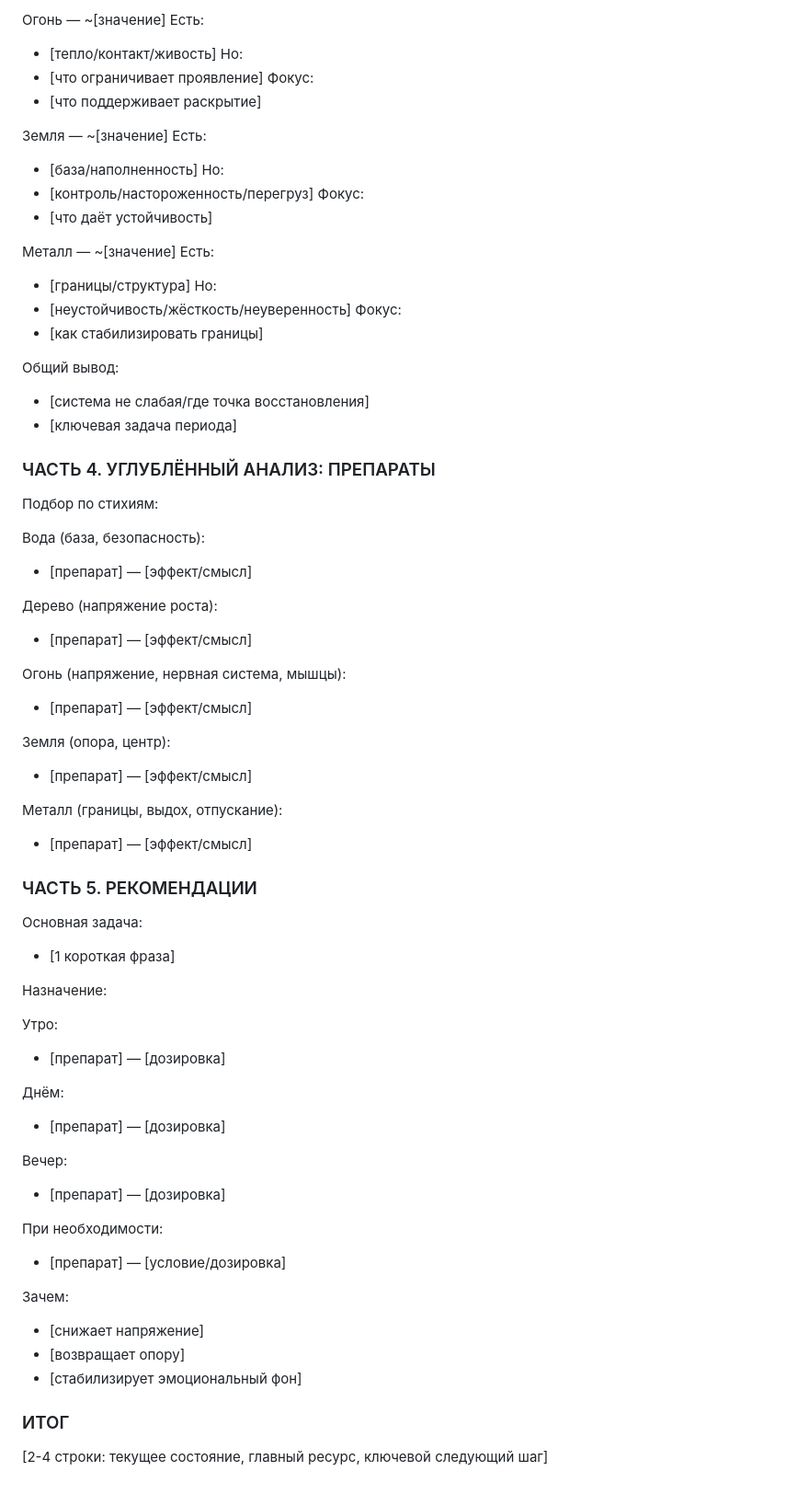
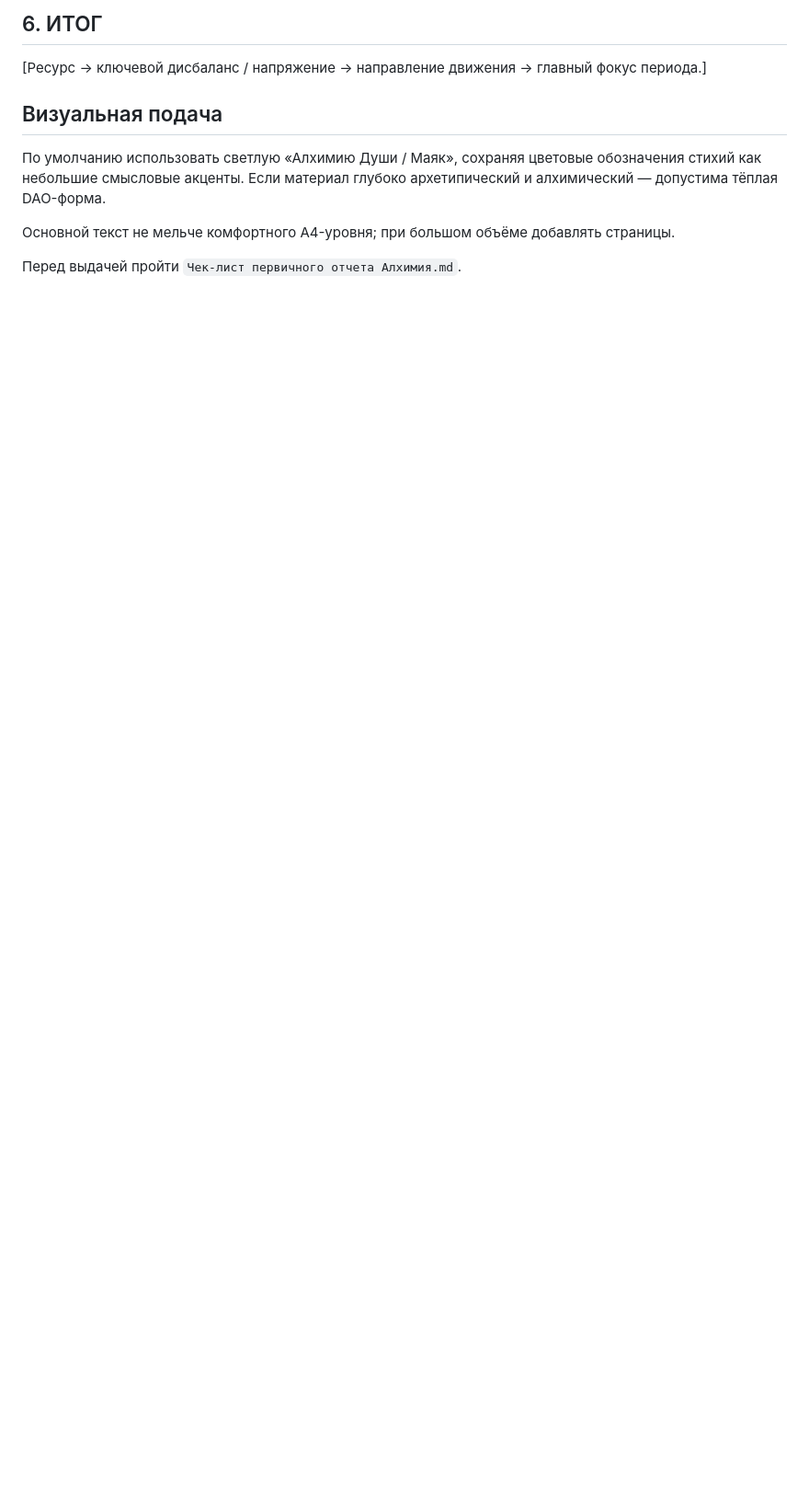
Before and after one commit to andylitvinov-design/dao-usin-bach-report-kit, a Markdown page: Шаблон первичного отчета УСИН.md, the part around one of its changes. Shown at 92% size. GitHub-like rendering; blank space fills up the shorter version.

```diff
--- a/Шаблон первичного отчета УСИН.md
+++ b/Шаблон первичного отчета УСИН.md
@@ -89,75 +82,12 @@
 
-Огонь — ~[значение]
-Есть:
-- [тепло/контакт/живость]
-Но:
-- [что ограничивает проявление]
-Фокус:
-- [что поддерживает раскрытие]
+## 6. ИТОГ
 
-Земля — ~[значение]
-Есть:
-- [база/наполненность]
-Но:
-- [контроль/настороженность/перегруз]
-Фокус:
-- [что даёт устойчивость]
+[Ресурс → ключевой дисбаланс / напряжение → направление движения → главный фокус периода.]
 
-Металл — ~[значение]
-Есть:
-- [границы/структура]
-Но:
-- [неустойчивость/жёсткость/неуверенность]
-Фокус:
-- [как стабилизировать границы]
+## Визуальная подача
 
-Общий вывод:
-- [система не слабая/где точка восстановления]
-- [ключевая задача периода]
+По умолчанию использовать светлую «Алхимию Души / Маяк», сохраняя цветовые обозначения стихий как небольшие смысловые акценты. Если материал глубоко архетипический и алхимический — допустима тёплая DAO-форма.
 
-### ЧАСТЬ 4. УГЛУБЛЁННЫЙ АНАЛИЗ: ПРЕПАРАТЫ
+Основной текст не мельче комфортного A4-уровня; при большом объёме добавлять страницы.
 
-Подбор по стихиям:
-
-Вода (база, безопасность):
-- [препарат] — [эффект/смысл]
-
-Дерево (напряжение роста):
-- [препарат] — [эффект/смысл]
-
-Огонь (напряжение, нервная система, мышцы):
-- [препарат] — [эффект/смысл]
-
-Земля (опора, центр):
-- [препарат] — [эффект/смысл]
-
-Металл (границы, выдох, отпускание):
-- [препарат] — [эффект/смысл]
-
-### ЧАСТЬ 5. РЕКОМЕНДАЦИИ
-
-Основная задача:
-- [1 короткая фраза]
-
-Назначение:
-
-Утро:
-- [препарат] — [дозировка]
-
-Днём:
-- [препарат] — [дозировка]
-
-Вечер:
-- [препарат] — [дозировка]
-
-При необходимости:
-- [препарат] — [условие/дозировка]
-
-Зачем:
-- [снижает напряжение]
-- [возвращает опору]
-- [стабилизирует эмоциональный фон]
-
-### ИТОГ
-
-[2-4 строки: текущее состояние, главный ресурс, ключевой следующий шаг]
+Перед выдачей пройти `Чек-лист первичного отчета Алхимия.md`.
```
Also changed, not shown: other parts of Шаблон первичного отчета УСИН.md (+56 -63 lines).
